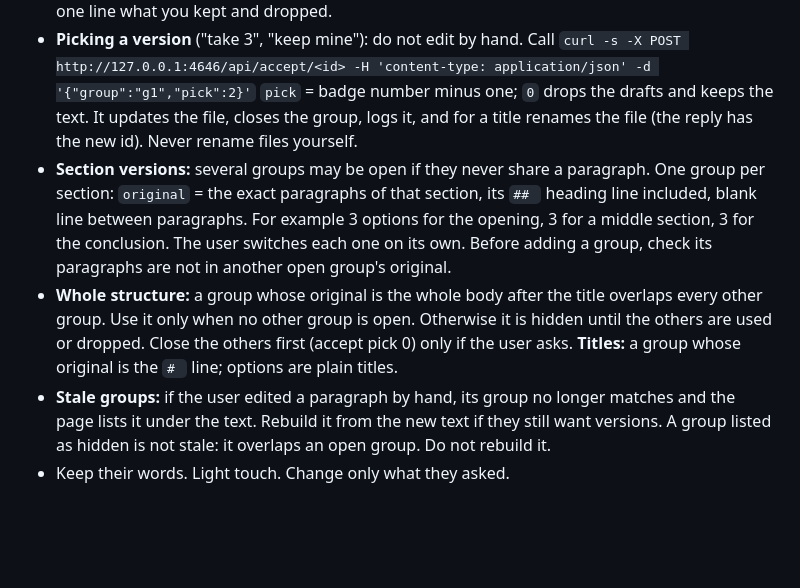
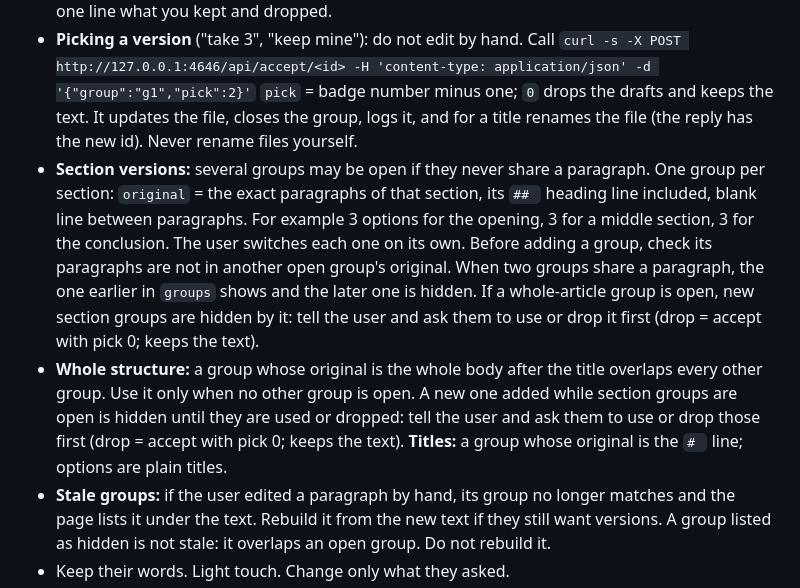
Before and after one commit to sgarcia-dev/ownwords-lite, a Markdown page: templates/OWNWORDS.md, the part around the change. Rendered like a GitHub page; blank space fills up the shorter version.

Commit message:
Document overlap rule for version groups and panel breakpoints
Co-Authored-By: Claude Opus 5.5 <noreply@anthropic.com>

```diff
--- a/templates/OWNWORDS.md
+++ b/templates/OWNWORDS.md
@@ -42,8 +42,8 @@ Read the files. Do not call `GET /api/doc` to read a piece (large).
 - **Picking a version** ("take 3", "keep mine"): do not edit by hand. Call
   `curl -s -X POST http://127.0.0.1:4646/api/accept/<id> -H 'content-type: application/json' -d '{"group":"g1","pick":2}'`
   `pick` = badge number minus one; `0` drops the drafts and keeps the text. It updates the file, closes the group, logs it, and for a title renames the file (the reply has the new id). Never rename files yourself.
-- **Section versions:** several groups may be open if they never share a paragraph. One group per section: `original` = the exact paragraphs of that section, its `## ` heading line included, blank line between paragraphs. For example 3 options for the opening, 3 for a middle section, 3 for the conclusion. The user switches each one on its own. Before adding a group, check its paragraphs are not in another open group's original.
-- **Whole structure:** a group whose original is the whole body after the title overlaps every other group. Use it only when no other group is open. Otherwise it is hidden until the others are used or dropped. Close the others first (accept pick 0) only if the user asks. **Titles:** a group whose original is the `# ` line; options are plain titles.
+- **Section versions:** several groups may be open if they never share a paragraph. One group per section: `original` = the exact paragraphs of that section, its `## ` heading line included, blank line between paragraphs. For example 3 options for the opening, 3 for a middle section, 3 for the conclusion. The user switches each one on its own. Before adding a group, check its paragraphs are not in another open group's original. When two groups share a paragraph, the one earlier in `groups` shows and the later one is hidden. If a whole-article group is open, new section groups are hidden by it: tell the user and ask them to use or drop it first (drop = accept with pick 0; keeps the text).
+- **Whole structure:** a group whose original is the whole body after the title overlaps every other group. Use it only when no other group is open. A new one added while section groups are open is hidden until they are used or dropped: tell the user and ask them to use or drop those first (drop = accept with pick 0; keeps the text). **Titles:** a group whose original is the `# ` line; options are plain titles.
 - **Stale groups:** if the user edited a paragraph by hand, its group no longer matches and the page lists it under the text. Rebuild it from the new text if they still want versions. A group listed as hidden is not stale: it overlaps an open group. Do not rebuild it.
 - Keep their words. Light touch. Change only what they asked.
 
```
Also changed, not shown: docs/architecture.md (+1 -1 lines), docs/decisions.md (+1 -1 lines).
